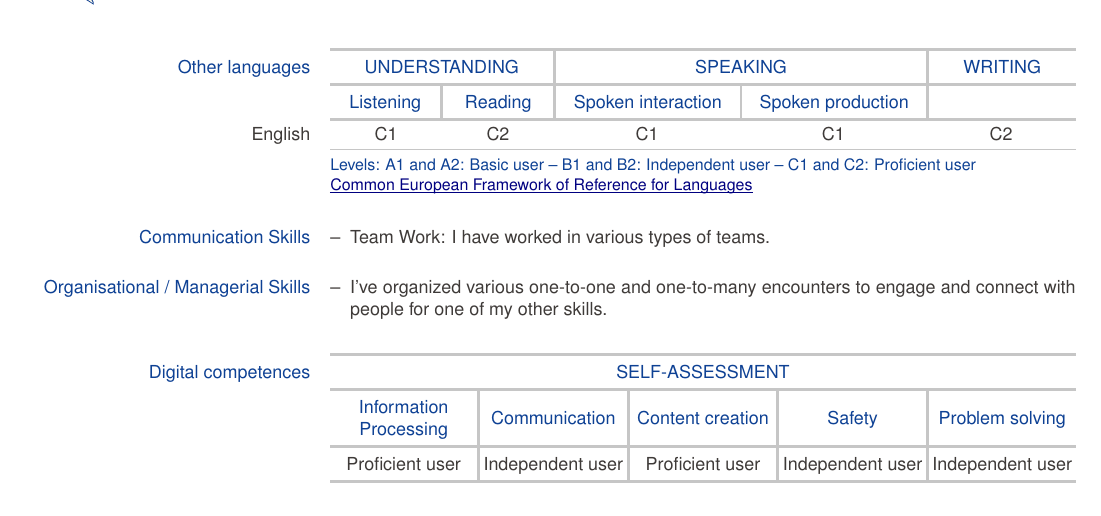
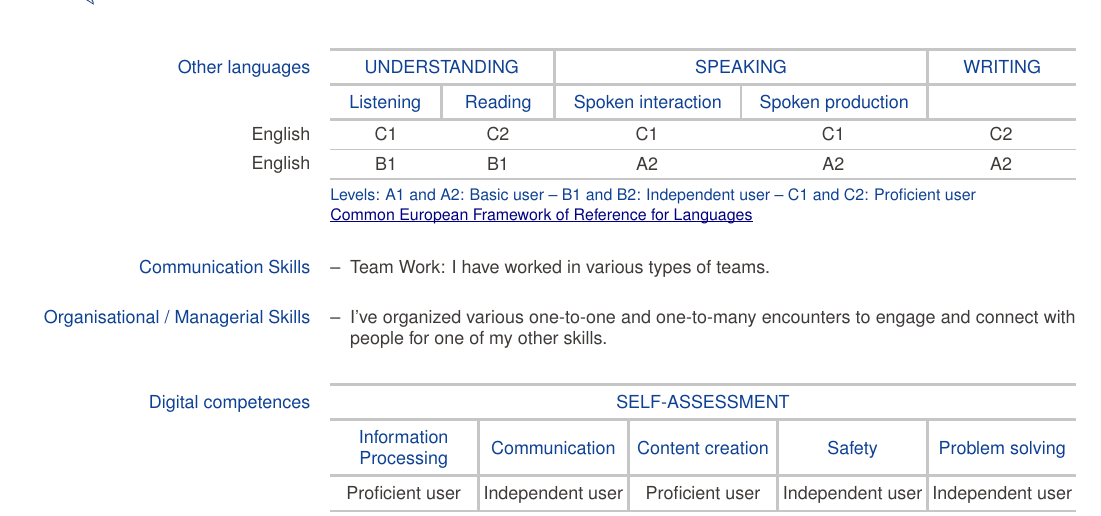
Before and after one commit to eliseomartelli/cv, a LaTeX CV (cv.tex): part of page 2 of 3, cut so that both start at the same text. Compiled offline with pdfLaTeX.

Commit message:
feat: add spanish language

```diff
--- a/cv.tex
+++ b/cv.tex
@@ -76,6 +76,7 @@
 	\ecvmothertongue{Italian}
 	\ecvlanguageheader{}
 	\ecvlanguage{English}{C1}{C2}{C1}{C1}{C2}
+	\ecvlanguage{English}{B1}{B1}{A2}{A2}{A2}
 	\ecvlanguagefooter
 
 	\ecvblueitem{Communication Skills}{
```
